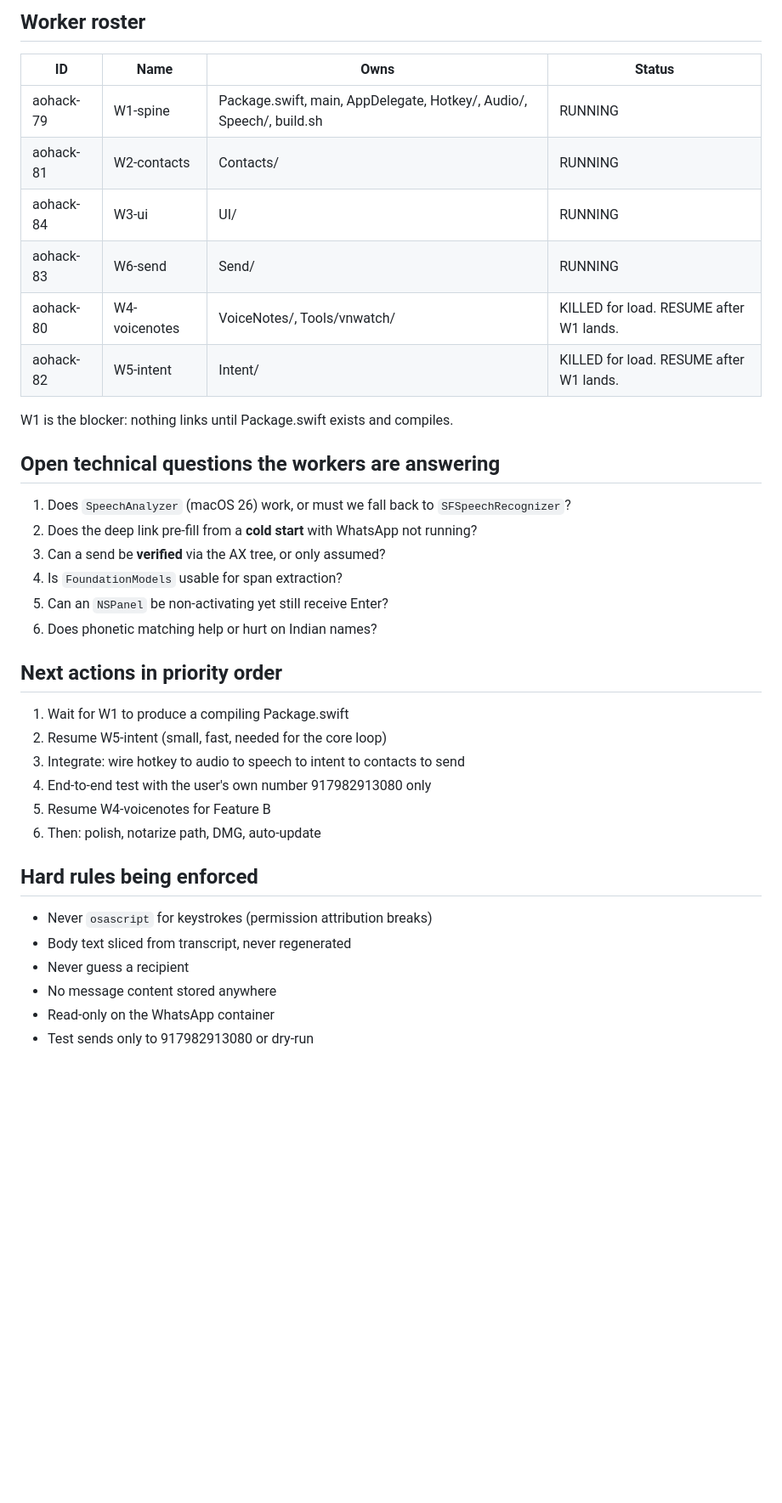
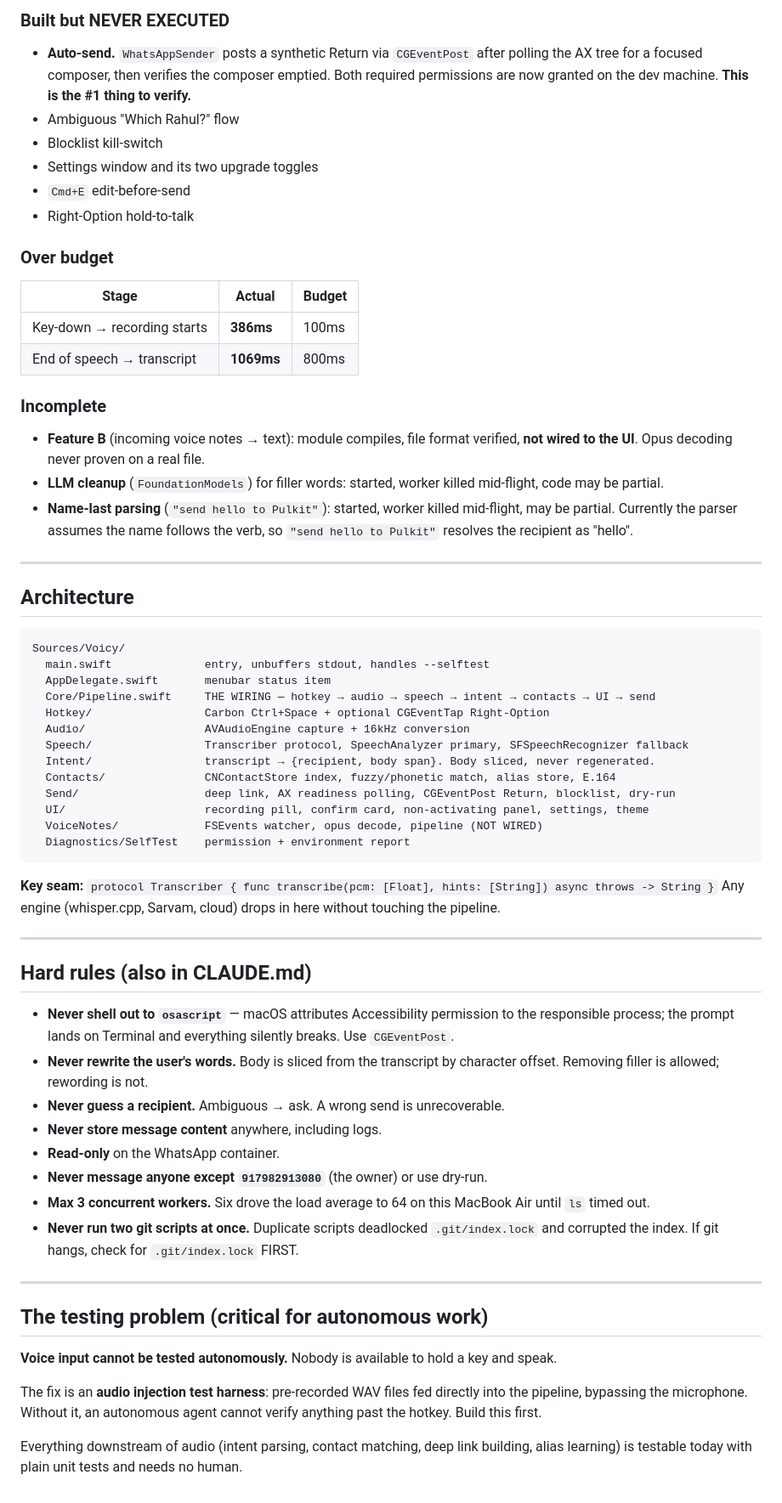
Before and after one commit to Rishet11/voicy, a Markdown page: BUILD-STATE.md, the part around one of its changes. Shown at 85% size. Drawn GitHub-style; blank space fills up the shorter version.

Commit message:
docs: build state and handoff notes

````diff
--- a/BUILD-STATE.md
+++ b/BUILD-STATE.md
@@ -33,40 +56,65 @@ Load average hit 24-33 with only 20% CPU and 31% memory free. That is memory thr
 
-## Worker roster
+### Built but NEVER EXECUTED
+- **Auto-send.** `WhatsAppSender` posts a synthetic Return via `CGEventPost` after polling the AX tree for a focused composer, then verifies the composer emptied. Both required permissions are now granted on the dev machine. **This is the #1 thing to verify.**
+- Ambiguous "Which Rahul?" flow
+- Blocklist kill-switch
+- Settings window and its two upgrade toggles
+- `Cmd+E` edit-before-send
+- Right-Option hold-to-talk
 
-| ID | Name | Owns | Status |
-|---|---|---|---|
-| aohack-79 | W1-spine | Package.swift, main, AppDelegate, Hotkey/, Audio/, Speech/, build.sh | RUNNING |
-| aohack-81 | W2-contacts | Contacts/ | RUNNING |
-| aohack-84 | W3-ui | UI/ | RUNNING |
-| aohack-83 | W6-send | Send/ | RUNNING |
-| aohack-80 | W4-voicenotes | VoiceNotes/, Tools/vnwatch/ | KILLED for load. RESUME after W1 lands. |
-| aohack-82 | W5-intent | Intent/ | KILLED for load. RESUME after W1 lands. |
+### Over budget
+| Stage | Actual | Budget |
+|---|---|---|
+| Key-down → recording starts | **386ms** | 100ms |
+| End of speech → transcript | **1069ms** | 800ms |
 
-W1 is the blocker: nothing links until Package.swift exists and compiles.
+### Incomplete
+- **Feature B** (incoming voice notes → text): module compiles, file format verified, **not wired to the UI**. Opus decoding never proven on a real file.
+- **LLM cleanup** (`FoundationModels`) for filler words: started, worker killed mid-flight, code may be partial.
+- **Name-last parsing** (`"send hello to Pulkit"`): started, worker killed mid-flight, may be partial. Currently the parser assumes the name follows the verb, so `"send hello to Pulkit"` resolves the recipient as "hello".
 
-## Open technical questions the workers are answering
+---
 
-1. Does `SpeechAnalyzer` (macOS 26) work, or must we fall back to `SFSpeechRecognizer`?
-2. Does the deep link pre-fill from a **cold start** with WhatsApp not running?
-3. Can a send be **verified** via the AX tree, or only assumed?
-4. Is `FoundationModels` usable for span extraction?
-5. Can an `NSPanel` be non-activating yet still receive Enter?
-6. Does phonetic matching help or hurt on Indian names?
+## Architecture
 
-## Next actions in priority order
+```
+Sources/Voicy/
+  main.swift              entry, unbuffers stdout, handles --selftest
+  AppDelegate.swift       menubar status item
+  Core/Pipeline.swift     THE WIRING — hotkey → audio → speech → intent → contacts → UI → send
+  Hotkey/                 Carbon Ctrl+Space + optional CGEventTap Right-Option
+  Audio/                  AVAudioEngine capture + 16kHz conversion
+  Speech/                 Transcriber protocol, SpeechAnalyzer primary, SFSpeechRecognizer fallback
+  Intent/                 transcript → {recipient, body span}. Body sliced, never regenerated.
+  Contacts/               CNContactStore index, fuzzy/phonetic match, alias store, E.164
+  Send/                   deep link, AX readiness polling, CGEventPost Return, blocklist, dry-run
+  UI/                     recording pill, confirm card, non-activating panel, settings, theme
+  VoiceNotes/             FSEvents watcher, opus decode, pipeline (NOT WIRED)
+  Diagnostics/SelfTest    permission + environment report
+```
 
-1. Wait for W1 to produce a compiling Package.swift
-2. Resume W5-intent (small, fast, needed for the core loop)
-3. Integrate: wire hotkey to audio to speech to intent to contacts to send
-4. End-to-end test with the user's own number 917982913080 only
-5. Resume W4-voicenotes for Feature B
-6. Then: polish, notarize path, DMG, auto-update
+**Key seam:** `protocol Transcriber { func transcribe(pcm: [Float], hints: [String]) async throws -> String }`
+Any engine (whisper.cpp, Sarvam, cloud) drops in here without touching the pipeline.
 
-## Hard rules being enforced
+---
 
-- Never `osascript` for keystrokes (permission attribution breaks)
-- Body text sliced from transcript, never regenerated
-- Never guess a recipient
-- No message content stored anywhere
-- Read-only on the WhatsApp container
-- Test sends only to 917982913080 or dry-run
+## Hard rules (also in CLAUDE.md)
+
+- **Never shell out to `osascript`** — macOS attributes Accessibility permission to the responsible process; the prompt lands on Terminal and everything silently breaks. Use `CGEventPost`.
+- **Never rewrite the user's words.** Body is sliced from the transcript by character offset. Removing filler is allowed; rewording is not.
+- **Never guess a recipient.** Ambiguous → ask. A wrong send is unrecoverable.
+- **Never store message content** anywhere, including logs.
+- **Read-only** on the WhatsApp container.
+- **Never message anyone except `917982913080`** (the owner) or use dry-run.
+- **Max 3 concurrent workers.** Six drove the load average to 64 on this MacBook Air until `ls` timed out.
+- **Never run two git scripts at once.** Duplicate scripts deadlocked `.git/index.lock` and corrupted the index. If git hangs, check for `.git/index.lock` FIRST.
+
+---
+
+## The testing problem (critical for autonomous work)
+
+**Voice input cannot be tested autonomously.** Nobody is available to hold a key and speak.
+
+The fix is an **audio injection test harness**: pre-recorded WAV files fed directly into the pipeline, bypassing the microphone. Without it, an autonomous agent cannot verify anything past the hotkey. Build this first.
+
+Everything downstream of audio (intent parsing, contact matching, deep link building, alias learning) is testable today with plain unit tests and needs no human.
````
Also changed, not shown: other parts of BUILD-STATE.md (+41 -18 lines), NEEDS-YOU.md (added, +46 -0 lines).
